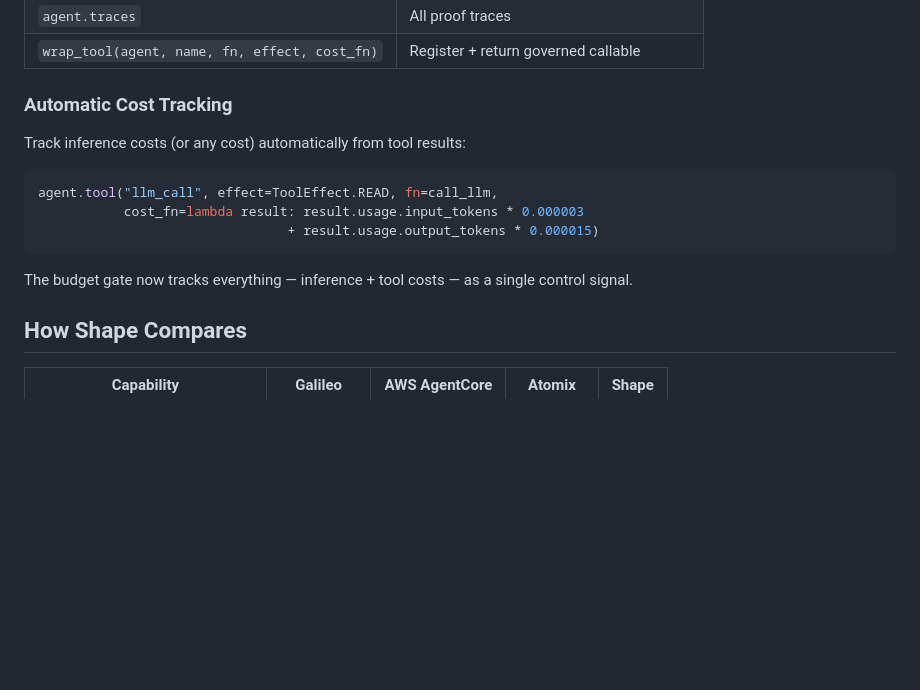
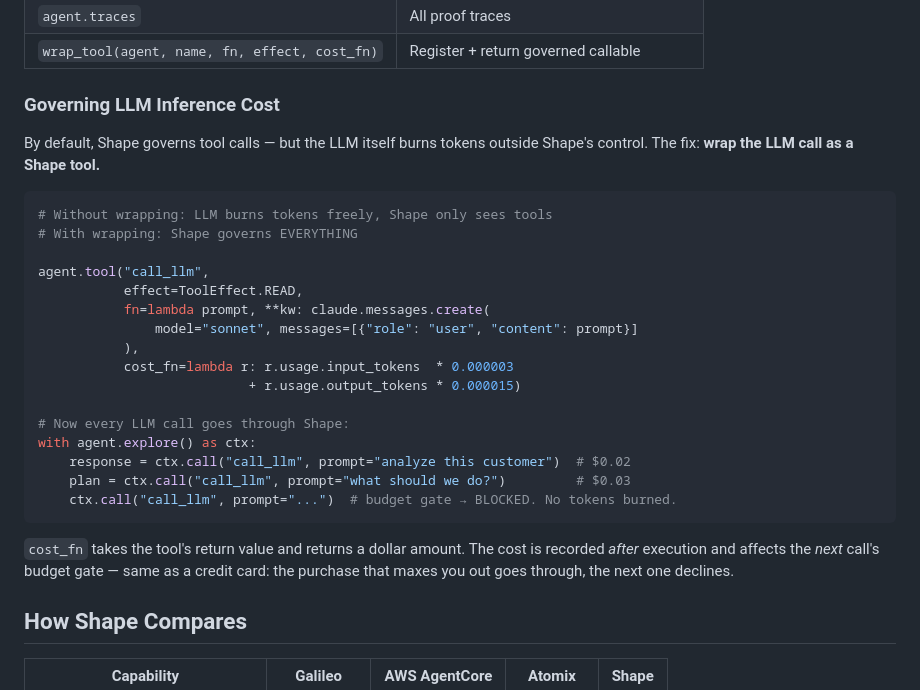
Before and after one commit to vidanov/shape, a Markdown page: README.md, the part around the change. Drawn GitHub-style; blank space fills up the shorter version.

Commit message:
docs: explain wrapping LLM calls for inference cost governance

````diff
--- a/README.md
+++ b/README.md
@@ -204,17 +204,30 @@ agent.tool("any_tool", effect=ToolEffect.READ, fn=any_callable)
 | `agent.traces` | All proof traces |
 | `wrap_tool(agent, name, fn, effect, cost_fn)` | Register + return governed callable |
 
-### Automatic Cost Tracking
+### Governing LLM Inference Cost
 
-Track inference costs (or any cost) automatically from tool results:
+By default, Shape governs tool calls — but the LLM itself burns tokens outside Shape's control. The fix: **wrap the LLM call as a Shape tool.**
 
 ```python
-agent.tool("llm_call", effect=ToolEffect.READ, fn=call_llm,
-           cost_fn=lambda result: result.usage.input_tokens * 0.000003
-                                + result.usage.output_tokens * 0.000015)
+# Without wrapping: LLM burns tokens freely, Shape only sees tools
+# With wrapping: Shape governs EVERYTHING
+
+agent.tool("call_llm",
+           effect=ToolEffect.READ,
+           fn=lambda prompt, **kw: claude.messages.create(
+               model="sonnet", messages=[{"role": "user", "content": prompt}]
+           ),
+           cost_fn=lambda r: r.usage.input_tokens  * 0.000003
+                           + r.usage.output_tokens * 0.000015)
+
+# Now every LLM call goes through Shape:
+with agent.explore() as ctx:
+    response = ctx.call("call_llm", prompt="analyze this customer")  # $0.02
+    plan = ctx.call("call_llm", prompt="what should we do?")         # $0.03
+    ctx.call("call_llm", prompt="...")  # budget gate → BLOCKED. No tokens burned.
 ```
 
-The budget gate now tracks everything — inference + tool costs — as a single control signal.
+`cost_fn` takes the tool's return value and returns a dollar amount. The cost is recorded *after* execution and affects the *next* call's budget gate — same as a credit card: the purchase that maxes you out goes through, the next one declines.
 
 ## How Shape Compares
 
````
